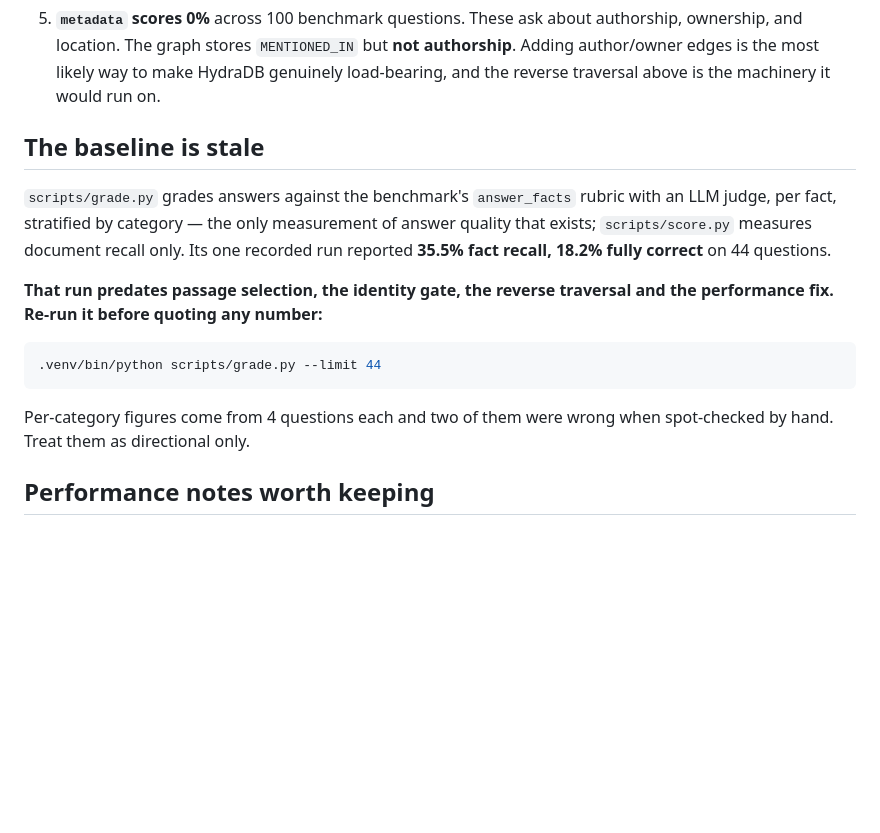
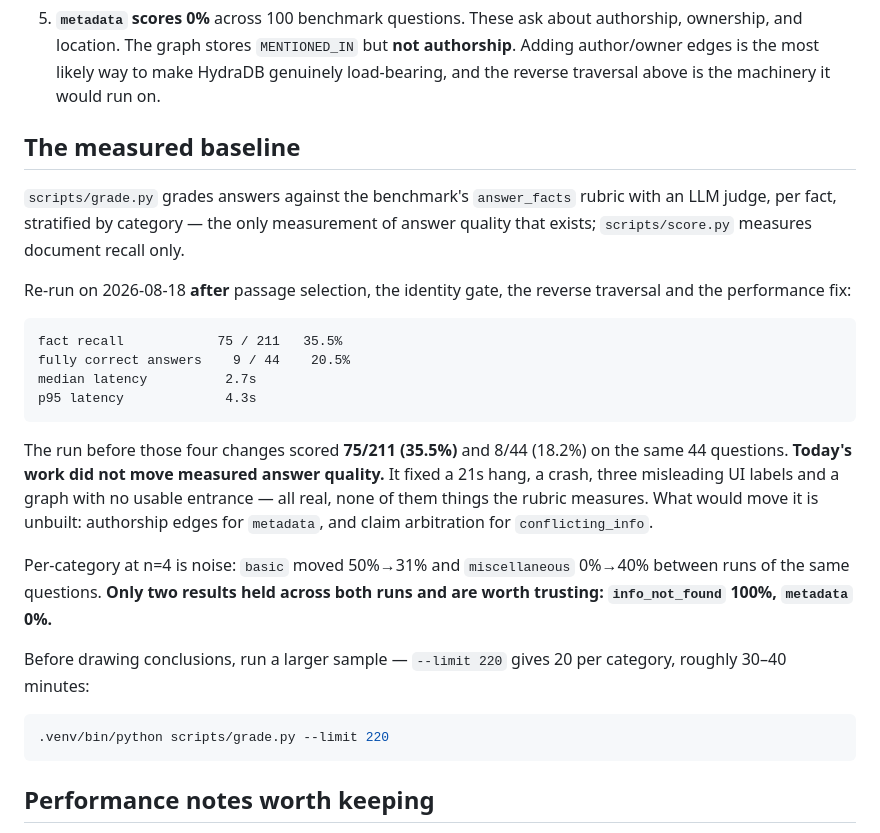
Before and after one commit to Shrujal00/glasshouse-hydradb, a Markdown page: docs/used-prompts/phase-5-agent-handoff.md, the part around the change. GitHub-like rendering; blank space fills up the shorter version.

Commit message:
Record the re-measured answer baseline

````diff
--- a/docs/used-prompts/phase-5-agent-handoff.md
+++ b/docs/used-prompts/phase-5-agent-handoff.md
@@ -69,23 +69,40 @@ pass. Retrieval is 0.25–0.96s; a full question is ~3s end to end.
    make HydraDB genuinely load-bearing, and the reverse traversal above is
    the machinery it would run on.
 
-## The baseline is stale
+## The measured baseline
 
 `scripts/grade.py` grades answers against the benchmark's `answer_facts`
 rubric with an LLM judge, per fact, stratified by category — the only
 measurement of answer quality that exists; `scripts/score.py` measures
-document recall only. Its one recorded run reported **35.5% fact recall,
-18.2% fully correct** on 44 questions.
+document recall only.
 
-**That run predates passage selection, the identity gate, the reverse
-traversal and the performance fix. Re-run it before quoting any number:**
+Re-run on 2026-08-18 **after** passage selection, the identity gate, the
+reverse traversal and the performance fix:
+
+```
+fact recall            75 / 211   35.5%
+fully correct answers    9 / 44    20.5%
+median latency          2.7s
+p95 latency             4.3s
+```
+
+The run before those four changes scored **75/211 (35.5%)** and 8/44 (18.2%)
+on the same 44 questions. **Today's work did not move measured answer
+quality.** It fixed a 21s hang, a crash, three misleading UI labels and a
+graph with no usable entrance — all real, none of them things the rubric
+measures. What would move it is unbuilt: authorship edges for `metadata`, and
+claim arbitration for `conflicting_info`.
+
+Per-category at n=4 is noise: `basic` moved 50%→31% and `miscellaneous`
+0%→40% between runs of the same questions. **Only two results held across
+both runs and are worth trusting: `info_not_found` 100%, `metadata` 0%.**
+
+Before drawing conclusions, run a larger sample — `--limit 220` gives 20 per
+category, roughly 30–40 minutes:
 
 ```bash
-.venv/bin/python scripts/grade.py --limit 44
+.venv/bin/python scripts/grade.py --limit 220
 ```
-
-Per-category figures come from 4 questions each and two of them were wrong
-when spot-checked by hand. Treat them as directional only.
 
 ## Performance notes worth keeping
 
````
